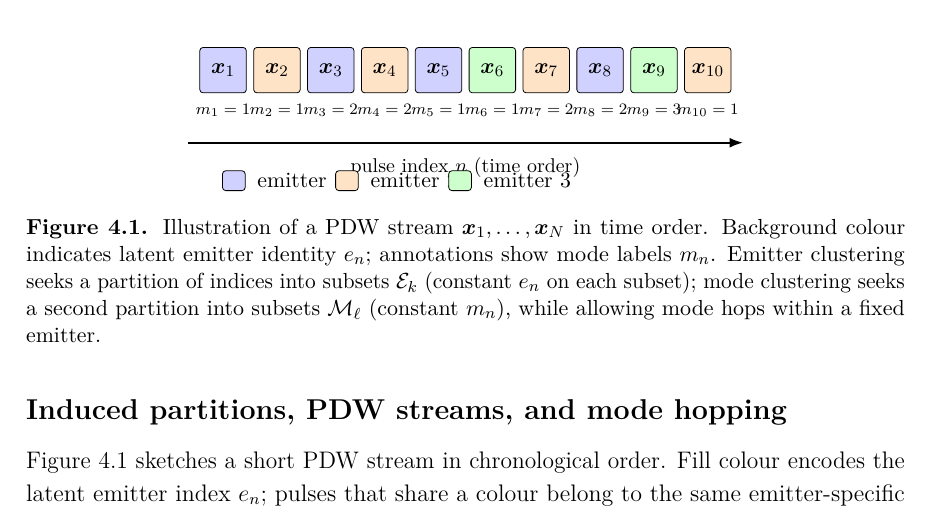
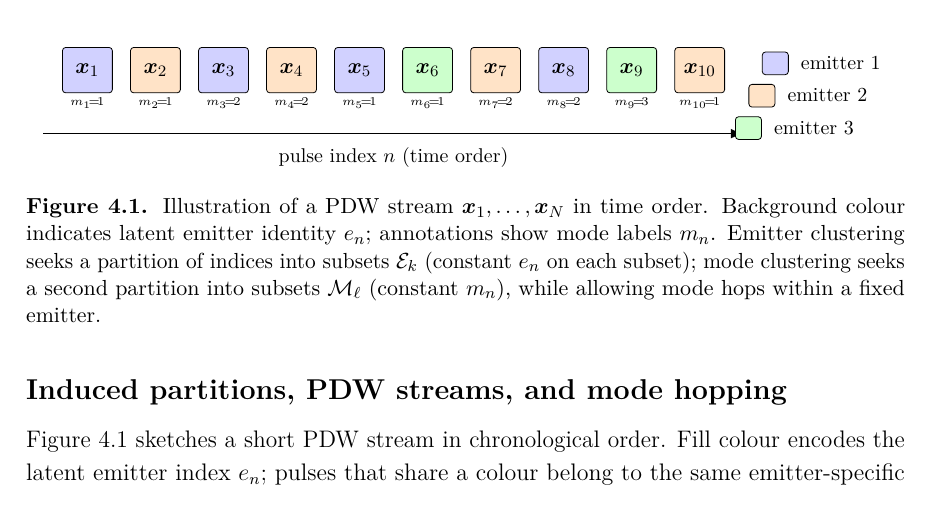
Before and after one commit to macktron/masters-thesis, a LaTeX thesis (main.tex, which reads sections/04_method/01_problem_formulation.tex): part of page 17 of 37, cut so that both start at the same text. Compiled offline with pdfLaTeX.

Commit message:
autosave: 2026-05-13T12:20:10Z

```diff
--- a/sections/04_method/01_problem_formulation.tex
+++ b/sections/04_method/01_problem_formulation.tex
@@ -53,18 +53,20 @@ The row of mode annotations shows $m_n$ evolving along the stream; within a sing
       6/green!20/1,7/orange!22/2,8/blue!18/2,9/green!20/3,10/orange!22/1
     } {
       \node[pdw, fill=\col] (p\n) at (\n, 0) {$\vect{x}_{\i}$};
-      \node[below=0.42em of p\n.south, font=\scriptsize, inner sep=0pt, outer sep=0.6pt]
-        {$m_{\i}=\m$};
+      \node[below=0.2em of p\n.south, font=\scriptsize, inner sep=0pt, outer sep=0.15pt]
+        {$\scriptstyle m_{\i}\!=\!\m$};
     }
-    \draw[->, thick] (0.35,-1.28) -- ({10+0.65},-1.28)
-      node[midway, below=3pt, font=\footnotesize] {pulse index $n$ (time order)};
-    \begin{scope}[shift={(1.2,-1.95)}]
-      \node[pdw, fill=blue!18, minimum width=4mm, minimum height=3.5mm] (leg1) at (0,0) {};
-      \node[anchor=west] at (leg1.east) {\,emitter $1$};
-      \node[pdw, fill=orange!22, minimum width=4mm, minimum height=3.5mm] (leg2) at (2.1,0) {};
-      \node[anchor=west] at (leg2.east) {\,emitter $2$};
-      \node[pdw, fill=green!20, minimum width=4mm, minimum height=3.5mm] (leg3) at (4.2,0) {};
-      \node[anchor=west] at (leg3.east) {\,emitter $3$};
+    \draw[->, thick] (0.35,-1.12) -- ({10+0.65},-1.12)
+      node[midway, below=2.5pt, font=\footnotesize] {pulse index $n$ (time order)};
+    % Emitter legend: stacked to the right of the stream
+    \begin{scope}[font=\footnotesize]
+      \coordinate (leganchor) at ($(p10.east)+(6.5mm,0.12)$);
+      \node[pdw, fill=blue!18, minimum width=4.6mm, minimum height=4mm, anchor=west] (leg1) at (leganchor) {};
+      \node[anchor=west] at (leg1.east) {\kern2pt emitter $1$};
+      \node[pdw, fill=orange!22, minimum width=4.6mm, minimum height=4mm, anchor=north west, below=0.38em of leg1.south west] (leg2) {};
+      \node[anchor=west] at (leg2.east) {\kern2pt emitter $2$};
+      \node[pdw, fill=green!20, minimum width=4.6mm, minimum height=4mm, anchor=north west, below=0.38em of leg2.south west] (leg3) {};
+      \node[anchor=west] at (leg3.east) {\kern2pt emitter $3$};
     \end{scope}
   \end{tikzpicture}
   \caption{Illustration of a \gls{pdw} stream $\vect{x}_1,\ldots,\vect{x}_N$ in time order.
```
Also changed, not shown: main.pdf, sections/04_method/01_problem_formulation.tex (4 more changed lines).
